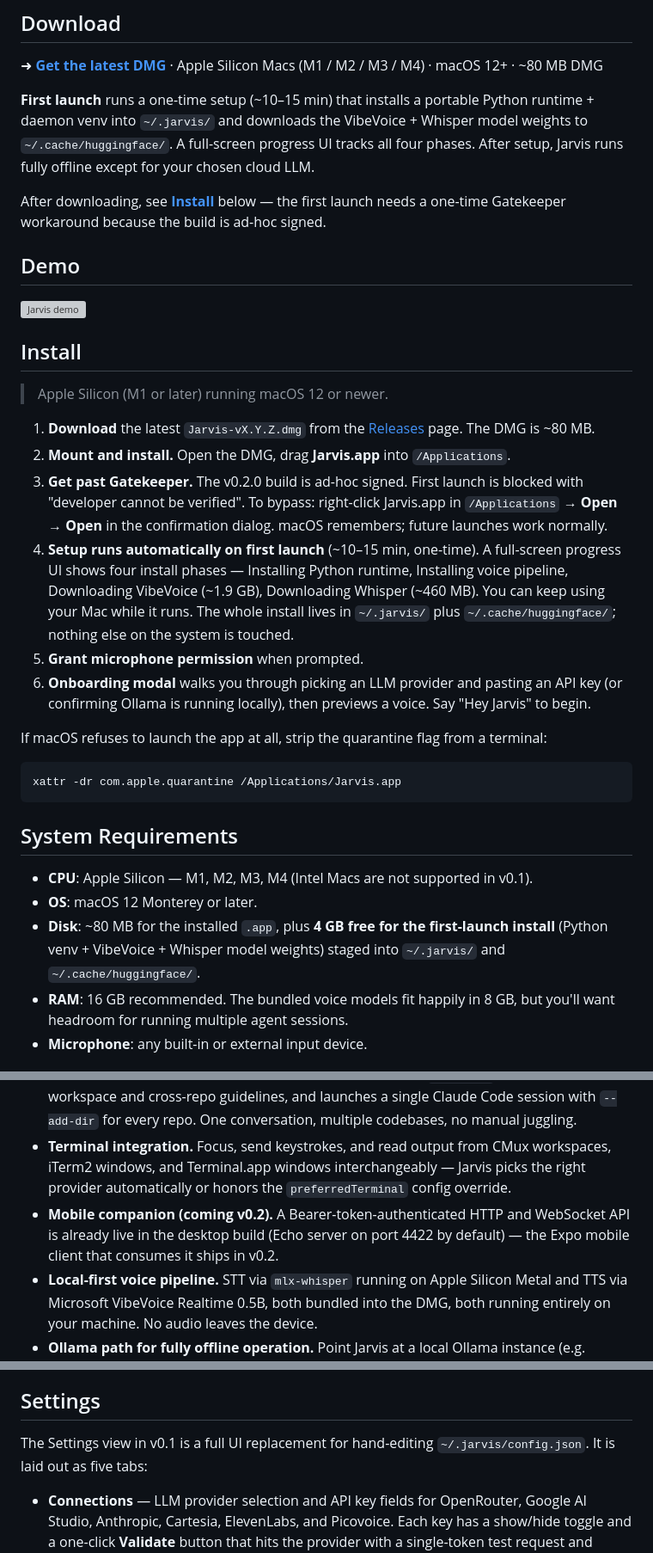
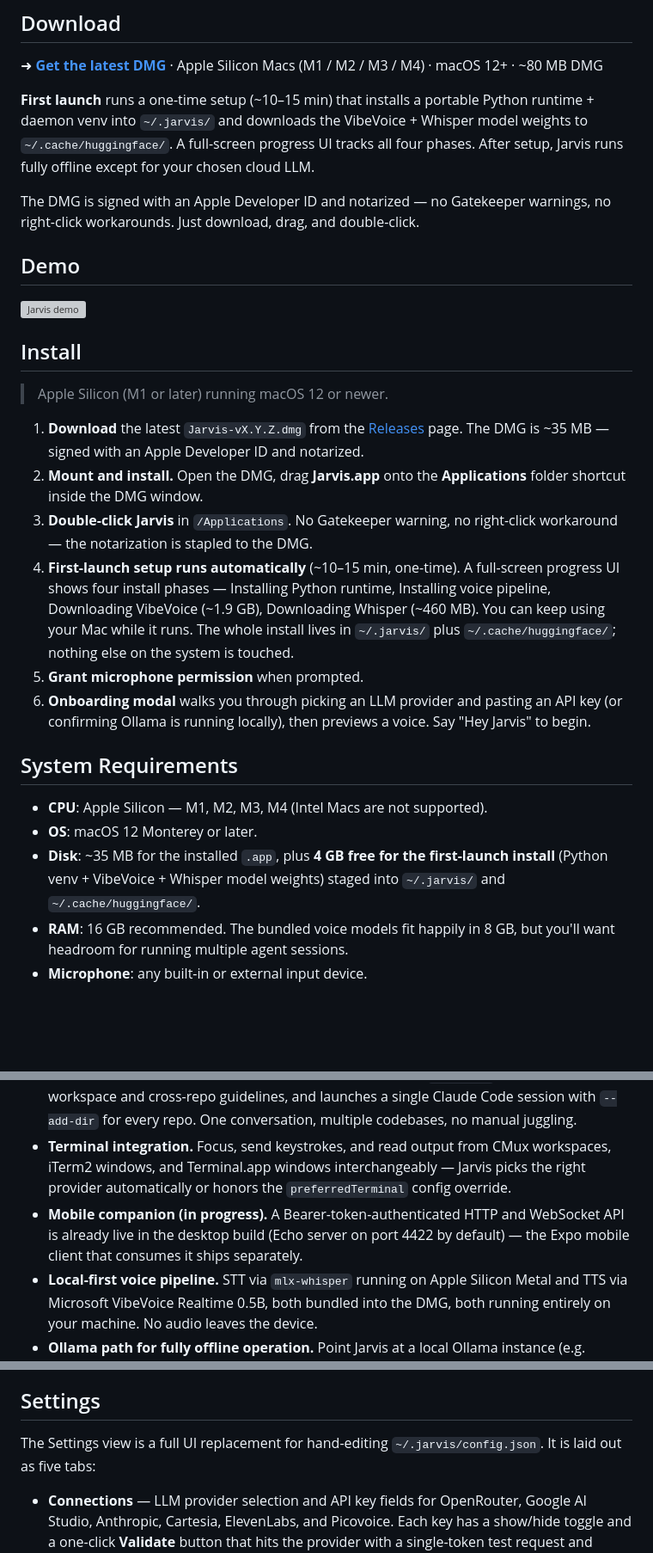
Before and after one commit to namanchopra/J.A.R.V.I.S, a Markdown page: README.md, 3 parts joined by grey strips. Shown at 86% size. GitHub-like rendering; blank space fills up the shorter version; grey boxes are pictures that could not be loaded.

Commit message:
docs(README): update install instructions for v0.2.12 reality
Stale claims fixed:
  - DMG was ad-hoc signed -> is now Apple Developer ID signed + notarized
  - "right-click -> Open" Gatekeeper workaround -> not needed
  - DMG was ~80 MB -> is ~35 MB (v0.2.0 setup-on-launch architecture)
  - "Bundled VibeVoice + Whisper" -> downloaded on first launch via the
    SetupScreen, then offline
  - "v0.1" references -> dropped (we're on v0.2.12)
  - "Notarization is on the v0.2 roadmap" -> shipped in v0.2.1

Co-Authored-By: Claude Opus 4.7 (1M context) <noreply@anthropic.com>

````diff
--- a/README.md
+++ b/README.md
@@ -15,7 +15,7 @@ Jarvis is a desktop voice assistant that drives your AI coding agents the way yo
 
 **First launch** runs a one-time setup (~10–15 min) that installs a portable Python runtime + daemon venv into `~/.jarvis/` and downloads the VibeVoice + Whisper model weights to `~/.cache/huggingface/`. A full-screen progress UI tracks all four phases. After setup, Jarvis runs fully offline except for your chosen cloud LLM.
 
-After downloading, see **[Install](#install)** below — the first launch needs a one-time Gatekeeper workaround because the build is ad-hoc signed.
+The DMG is signed with an Apple Developer ID and notarized — no Gatekeeper warnings, no right-click workarounds. Just download, drag, and double-click.
 
 ## Demo
 
@@ -26,24 +26,18 @@ After downloading, see **[Install](#install)** below — the first launch needs
 
 > Apple Silicon (M1 or later) running macOS 12 or newer.
 
-1. **Download** the latest `Jarvis-vX.Y.Z.dmg` from the [Releases](https://github.com/namanchopra/J.A.R.V.I.S/releases) page. The DMG is ~80 MB.
-2. **Mount and install.** Open the DMG, drag **Jarvis.app** into `/Applications`.
-3. **Get past Gatekeeper.** The v0.2.0 build is ad-hoc signed. First launch is blocked with "developer cannot be verified". To bypass: right-click Jarvis.app in `/Applications` → **Open** → **Open** in the confirmation dialog. macOS remembers; future launches work normally.
-4. **Setup runs automatically on first launch** (~10–15 min, one-time). A full-screen progress UI shows four install phases — Installing Python runtime, Installing voice pipeline, Downloading VibeVoice (~1.9 GB), Downloading Whisper (~460 MB). You can keep using your Mac while it runs. The whole install lives in `~/.jarvis/` plus `~/.cache/huggingface/`; nothing else on the system is touched.
+1. **Download** the latest `Jarvis-vX.Y.Z.dmg` from the [Releases](https://github.com/namanchopra/J.A.R.V.I.S/releases) page. The DMG is ~35 MB — signed with an Apple Developer ID and notarized.
+2. **Mount and install.** Open the DMG, drag **Jarvis.app** onto the **Applications** folder shortcut inside the DMG window.
+3. **Double-click Jarvis** in `/Applications`. No Gatekeeper warning, no right-click workaround — the notarization is stapled to the DMG.
+4. **First-launch setup runs automatically** (~10–15 min, one-time). A full-screen progress UI shows four install phases — Installing Python runtime, Installing voice pipeline, Downloading VibeVoice (~1.9 GB), Downloading Whisper (~460 MB). You can keep using your Mac while it runs. The whole install lives in `~/.jarvis/` plus `~/.cache/huggingface/`; nothing else on the system is touched.
 5. **Grant microphone permission** when prompted.
 6. **Onboarding modal** walks you through picking an LLM provider and pasting an API key (or confirming Ollama is running locally), then previews a voice. Say "Hey Jarvis" to begin.
 
-If macOS refuses to launch the app at all, strip the quarantine flag from a terminal:
-
-```bash
-xattr -dr com.apple.quarantine /Applications/Jarvis.app
-```
-
 ## System Requirements
 
-- **CPU**: Apple Silicon — M1, M2, M3, M4 (Intel Macs are not supported in v0.1).
+- **CPU**: Apple Silicon — M1, M2, M3, M4 (Intel Macs are not supported).
 - **OS**: macOS 12 Monterey or later.
-- **Disk**: ~80 MB for the installed `.app`, plus **4 GB free for the first-launch install** (Python venv + VibeVoice + Whisper model weights) staged into `~/.jarvis/` and `~/.cache/huggingface/`.
+- **Disk**: ~35 MB for the installed `.app`, plus **4 GB free for the first-launch install** (Python venv + VibeVoice + Whisper model weights) staged into `~/.jarvis/` and `~/.cache/huggingface/`.
 - **RAM**: 16 GB recommended. The bundled voice models fit happily in 8 GB, but you'll want headroom for running multiple agent sessions.
 - **Microphone**: any built-in or external input device.
 
@@ -54,7 +48,7 @@ xattr -dr com.apple.quarantine /Applications/Jarvis.app
 - **Cross-session conflict detection (impact warnings).** Jarvis runs `git diff --name-only HEAD` for every active session in the background and raises three classes of warning: *shared-dependency* (two agents both modify `package.json` or `go.mod`), *shared-file* (overlap inside `shared/` or `common/` directories), and *API contract* (concurrent edits under `/api/` or `/routes/` directories). You see the conflict before the merge does.
 - **Workspace virtualization.** Spin up a virtual monorepo at `~/.jarvis/workspaces/<name>/` that symlinks several real repos together, auto-generates a `CLAUDE.md` describing the workspace and cross-repo guidelines, and launches a single Claude Code session with `--add-dir` for every repo. One conversation, multiple codebases, no manual juggling.
 - **Terminal integration.** Focus, send keystrokes, and read output from CMux workspaces, iTerm2 windows, and Terminal.app windows interchangeably — Jarvis picks the right provider automatically or honors the `preferredTerminal` config override.
-- **Mobile companion (coming v0.2).** A Bearer-token-authenticated HTTP and WebSocket API is already live in the desktop build (Echo server on port 4422 by default) — the Expo mobile client that consumes it ships in v0.2.
+- **Mobile companion (in progress).** A Bearer-token-authenticated HTTP and WebSocket API is already live in the desktop build (Echo server on port 4422 by default) — the Expo mobile client that consumes it ships separately.
 - **Local-first voice pipeline.** STT via `mlx-whisper` running on Apple Silicon Metal and TTS via Microsoft VibeVoice Realtime 0.5B, both bundled into the DMG, both running entirely on your machine. No audio leaves the device.
 - **Ollama path for fully offline operation.** Point Jarvis at a local Ollama instance (e.g. `ollama:qwen3:4b`) and the assistant can run end-to-end with zero external network calls — STT, LLM, and TTS all local.
 - **Process auto-detection.** Jarvis scans the OS process table every five seconds (configurable) and auto-creates task records for any running agent process it recognizes, marking them done when the process exits.
@@ -63,7 +57,7 @@ xattr -dr com.apple.quarantine /Applications/Jarvis.app
 
 ## Settings
 
-The Settings view in v0.1 is a full UI replacement for hand-editing `~/.jarvis/config.json`. It is laid out as five tabs:
+The Settings view is a full UI replacement for hand-editing `~/.jarvis/config.json`. It is laid out as five tabs:
 
 - **Connections** — LLM provider selection and API key fields for OpenRouter, Google AI Studio, Anthropic, Cartesia, ElevenLabs, and Picovoice. Each key has a show/hide toggle and a one-click **Validate** button that hits the provider with a single-token test request and reports back with a green or red status pill. Keys are never logged.
 - **Voice** — TTS provider (VibeVoice / Kokoro / Edge / Cartesia), voice preset with a ✨ **Preview** button, STT model, mic input device, wake-word toggle and sensitivity slider.
````
Also changed, not shown: other parts of README.md (+7 -7 lines).
